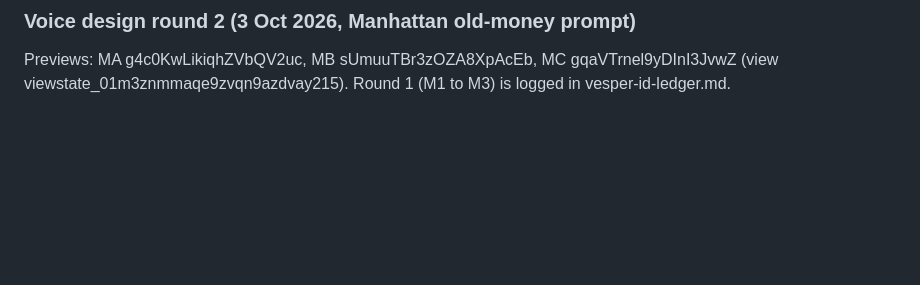
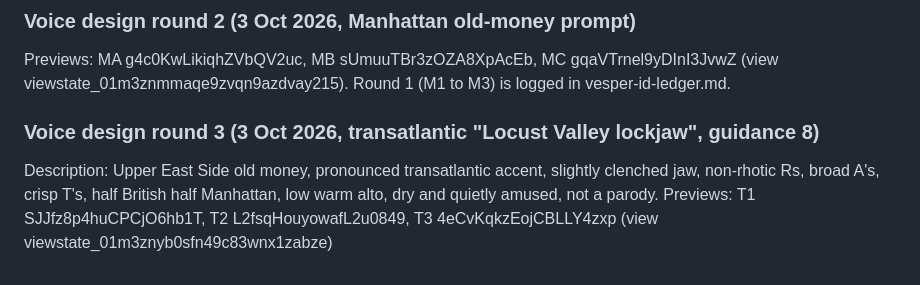
Before and after one commit to mcne0144/ClaudeSkills, a Markdown page: perfume-influencer/margaux-prompts.md, the part around the change. Rendered like a GitHub page; blank space fills up the shorter version.

Commit message:
Log Margaux transatlantic voice round
Co-Authored-By: Claude Opus 5.5 <noreply@anthropic.com>
Claude-Session: https://claude.ai/code/session_01Pf3RxABsPsCXt3SBvRX6B1

```diff
--- a/perfume-influencer/margaux-prompts.md
+++ b/perfume-influencer/margaux-prompts.md
@@ -70,3 +70,7 @@ Add one of these to the end of the master prompt. Keep everything else identical
 
 ### Voice design round 2 (3 Oct 2026, Manhattan old-money prompt)
 Previews: MA g4c0KwLikiqhZVbQV2uc, MB sUmuuTBr3zOZA8XpAcEb, MC gqaVTrnel9yDInI3JvwZ (view viewstate_01m3znmmaqe9zvqn9azdvay215). Round 1 (M1 to M3) is logged in vesper-id-ledger.md.
+
+### Voice design round 3 (3 Oct 2026, transatlantic "Locust Valley lockjaw", guidance 8)
+Description: Upper East Side old money, pronounced transatlantic accent, slightly clenched jaw, non-rhotic Rs, broad A's, crisp T's, half British half Manhattan, low warm alto, dry and quietly amused, not a parody.
+Previews: T1 SJJfz8p4huCPCjO6hb1T, T2 L2fsqHouyowafL2u0849, T3 4eCvKqkzEojCBLLY4zxp (view viewstate_01m3znyb0sfn49c83wnx1zabze)
```
